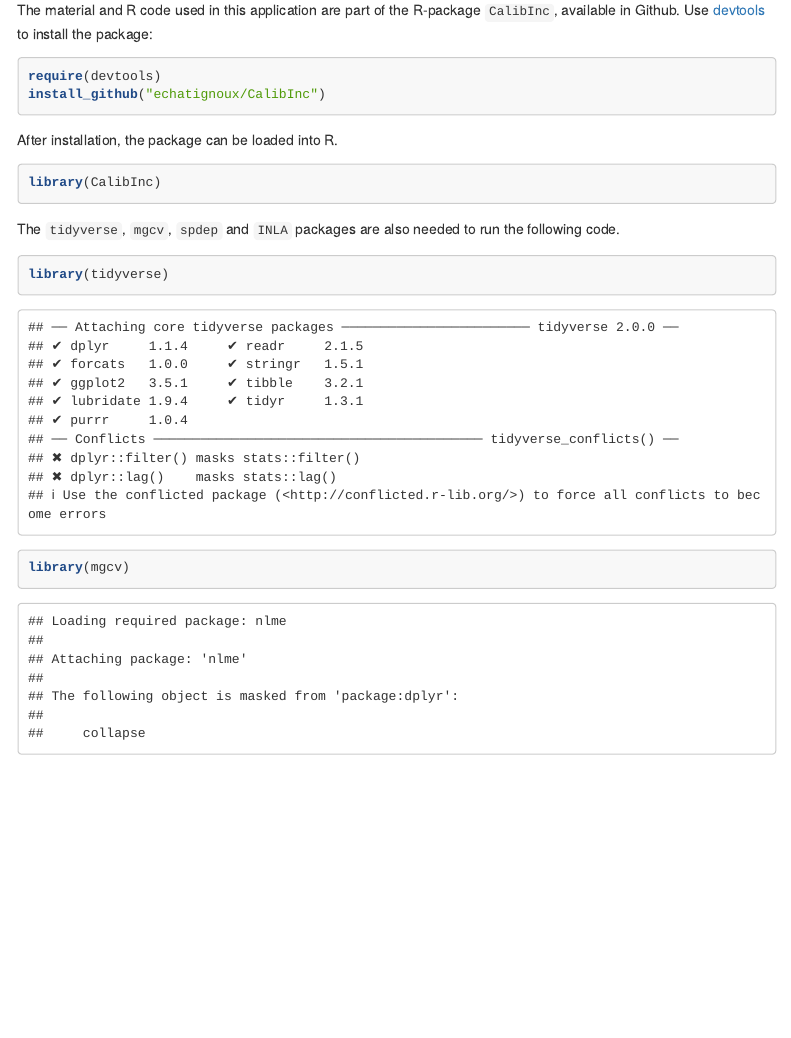
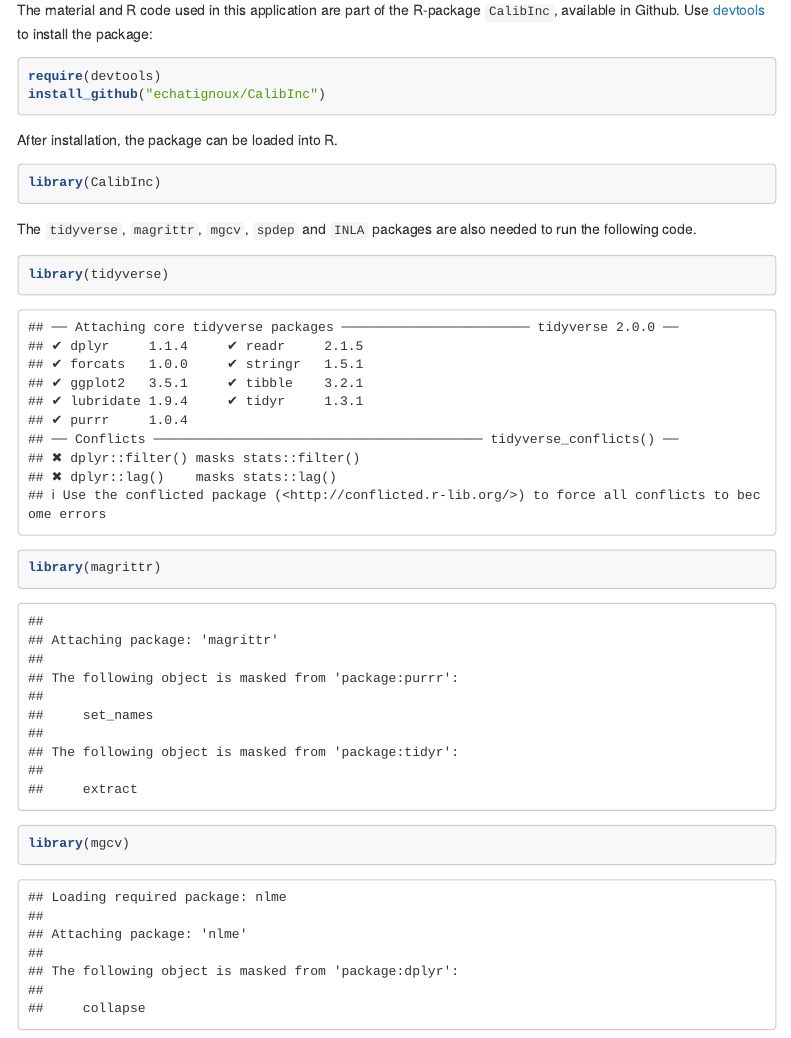
Before and after one commit to echatignoux/CalibInc, an R Markdown document (working_example/working_examples.rmd): the page in a window 1100 px wide, from 580 px down. Rendered offline with R 4.5, knitr and Pandoc, with nearby package versions; folded parts are opened; code that draws random numbers runs with fixed seeds of ours; some code elsewhere in the file could not run offline; menus at the side of the page are left out; long lines of code are wrapped.

Commit message:
Add files via upload

````diff
--- a/working_example/working_examples.rmd
+++ b/working_example/working_examples.rmd
@@ -68,12 +68,13 @@ After installation, the package can be loaded into R.
 library(CalibInc)
 ```
 
-The `tidyverse`, `mgcv`, `spdep` and `INLA` packages are also needed to run the
+The `tidyverse`, `magrittr`, `mgcv`, `spdep` and `INLA` packages are also needed to run the
 following code.
 
 
 ```{r,echo=T}
 library(tidyverse)
+library(magrittr)
 library(mgcv)
 library(spdep)
 library(INLA)
````
